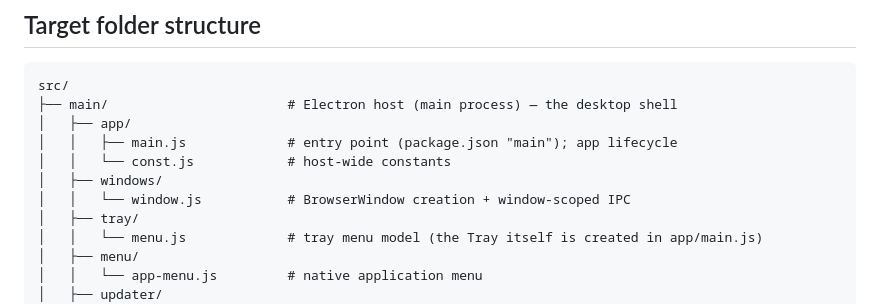
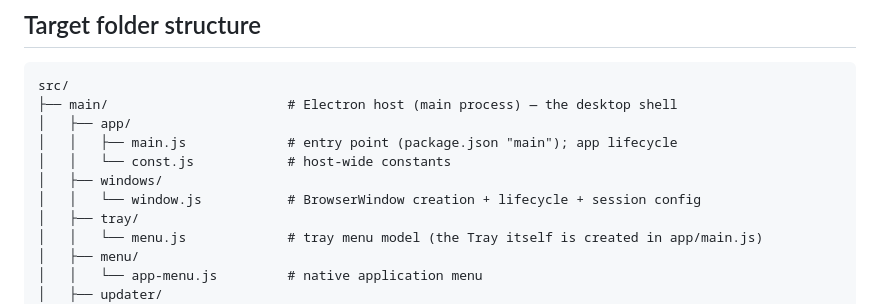
Before and after one commit to alexcding/cli-task-hub, a Markdown page: docs/ARCHITECTURE.md, the part around the change. Rendered like a GitHub page.

```diff
--- a/docs/ARCHITECTURE.md
+++ b/docs/ARCHITECTURE.md
@@ -68,7 +68,7 @@ src/
 │   │   ├── main.js             # entry point (package.json "main"); app lifecycle
 │   │   └── const.js            # host-wide constants
 │   ├── windows/
-│   │   └── window.js           # BrowserWindow creation + window-scoped IPC
+│   │   └── window.js           # BrowserWindow creation + lifecycle + session config
 │   ├── tray/
 │   │   └── menu.js             # tray menu model (the Tray itself is created in app/main.js)
 │   ├── menu/
```
Also changed, not shown: AGENTS.md (+2 -1 lines).
